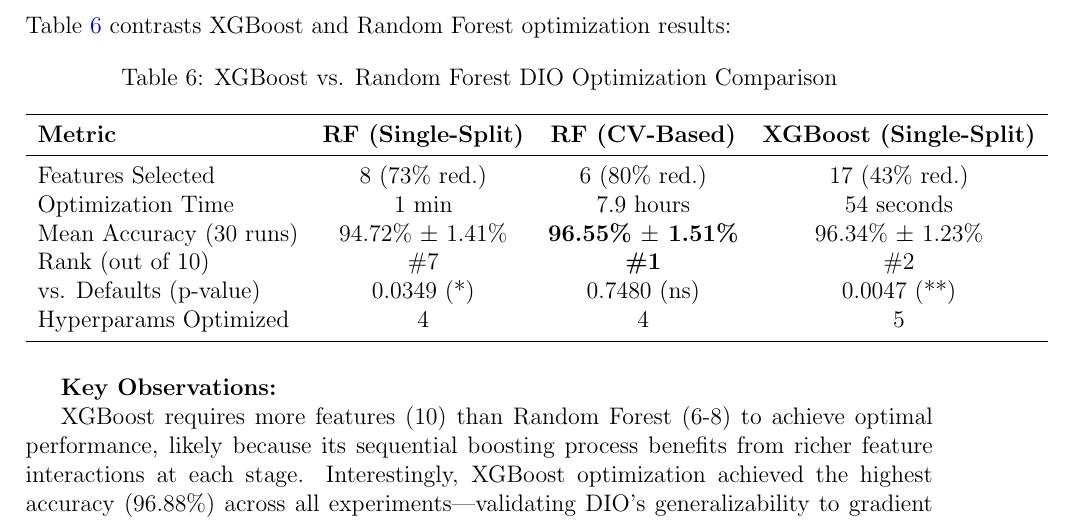
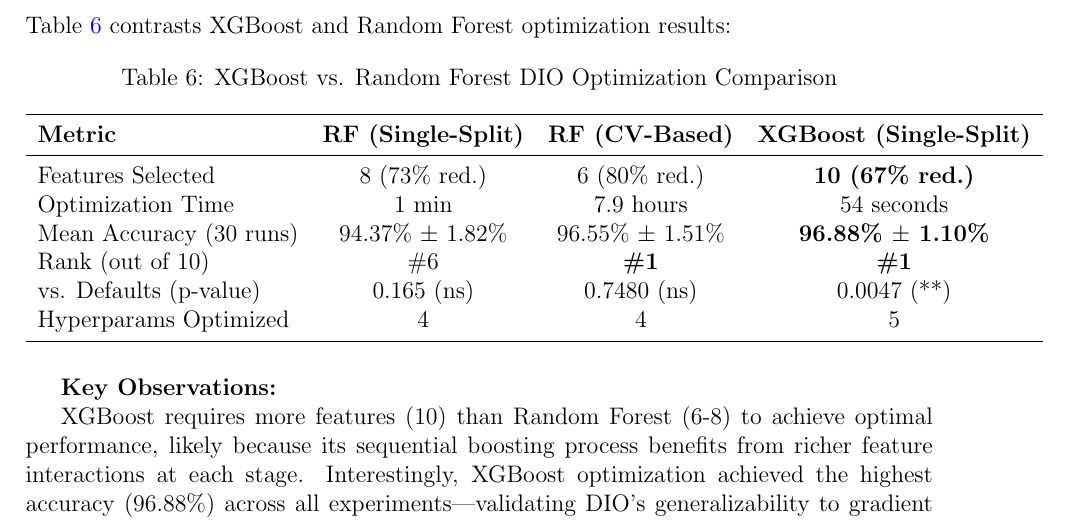
Before and after one commit to amine-dubs/dio-optimization, a LaTeX paper (report.tex): part of page 37 of 62, cut so that both start at the same text. Compiled offline with pdfLaTeX.

Commit message:
repot update

```diff
--- a/report.tex
+++ b/report.tex
@@ -837,11 +837,11 @@
         \toprule
         \textbf{Metric} & \textbf{RF (Single-Split)} & \textbf{RF (CV-Based)} & \textbf{XGBoost (Single-Split)} \\
         \midrule
-        Features Selected & 8 (73\% red.) & 6 (80\% red.) & 17 (43\% red.) \\
+        Features Selected & 8 (73\% red.) & 6 (80\% red.) & \textbf{10 (67\% red.)} \\
         Optimization Time & 1 min & 7.9 hours & 54 seconds \\
-        Mean Accuracy (30 runs) & 94.72\% $\pm$ 1.41\% & \textbf{96.55\% $\pm$ 1.51\%} & 96.34\% $\pm$ 1.23\% \\
-        Rank (out of 10) & \#7 & \textbf{\#1} & \#2 \\
-        vs. Defaults (p-value) & 0.0349 (*) & 0.7480 (ns) & 0.0047 (**) \\
+        Mean Accuracy (30 runs) & 94.37\% $\pm$ 1.82\% & 96.55\% $\pm$ 1.51\% & \textbf{96.88\% $\pm$ 1.10\%} \\
+        Rank (out of 10) & \#6 & \textbf{\#1} & \textbf{\#1} \\
+        vs. Defaults (p-value) & 0.165 (ns) & 0.7480 (ns) & 0.0047 (**) \\
         Hyperparams Optimized & 4 & 4 & 5 \\
         \bottomrule
     \end{tabular}
```
